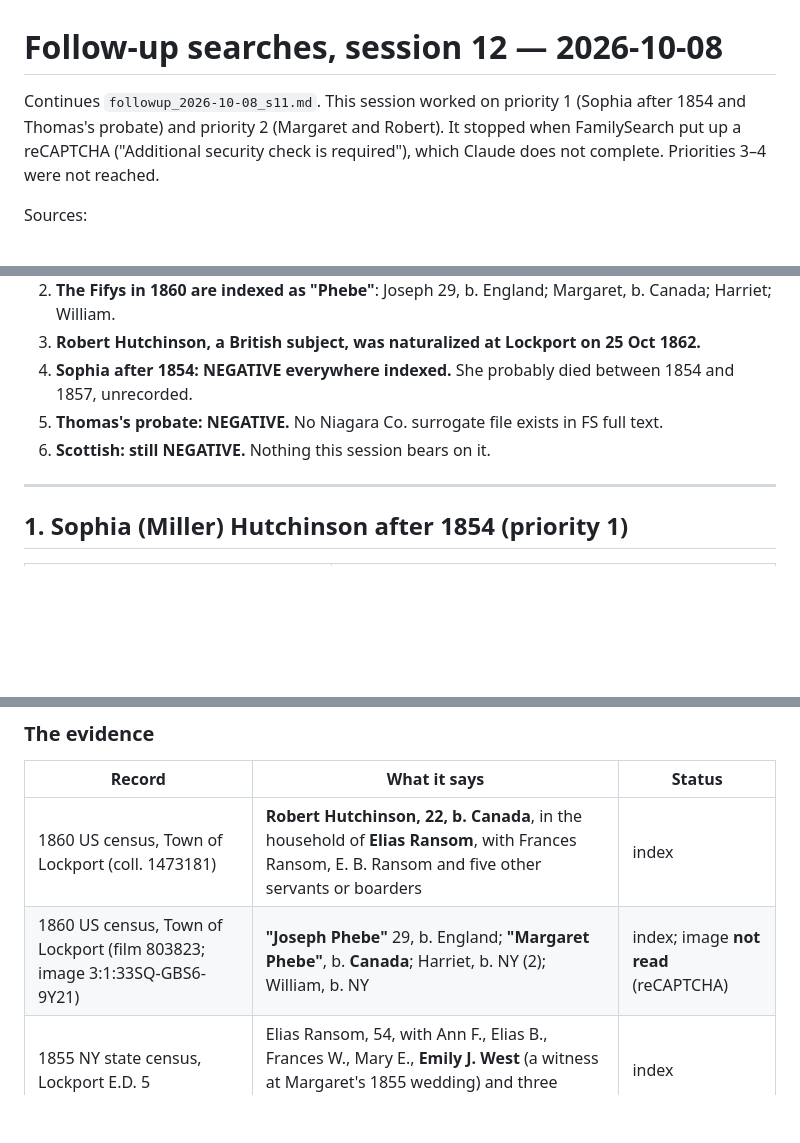
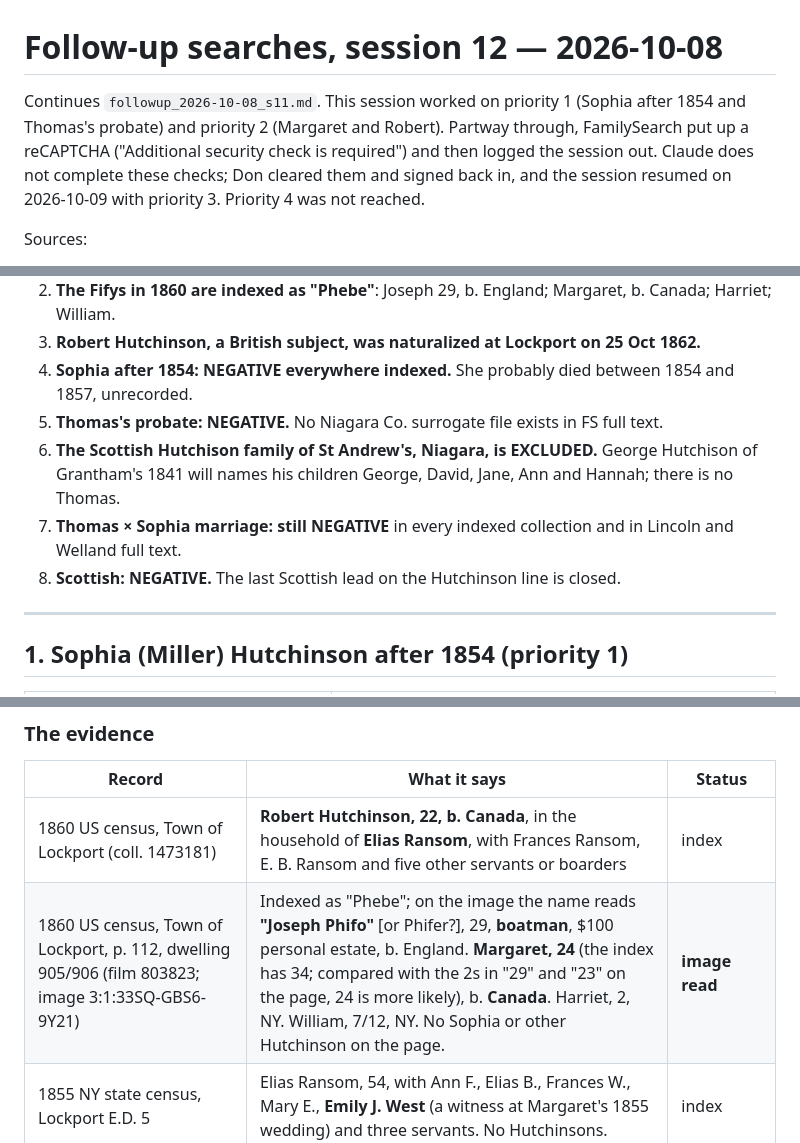
Before and after one commit to donkrumpos/krumpos-tree, a Markdown page: research_notes/Scottish ancestry gap research/followup_2026-10-08_s12.md, 3 parts joined by grey strips. GitHub-like rendering; blank space fills up the shorter version.

```diff
--- a/research_notes/Scottish ancestry gap research/followup_2026-10-08_s12.md
+++ b/research_notes/Scottish ancestry gap research/followup_2026-10-08_s12.md
@@ -1,6 +1,6 @@
 # Follow-up searches, session 12 — 2026-10-08
 
-Continues `followup_2026-10-08_s11.md`. This session worked on priority 1 (Sophia after 1854 and Thomas's probate) and priority 2 (Margaret and Robert). It stopped when FamilySearch put up a reCAPTCHA ("Additional security check is required"), which Claude does not complete. Priorities 3–4 were not reached.
+Continues `followup_2026-10-08_s11.md`. This session worked on priority 1 (Sophia after 1854 and Thomas's probate) and priority 2 (Margaret and Robert). Partway through, FamilySearch put up a reCAPTCHA ("Additional security check is required") and then logged the session out. Claude does not complete these checks; Don cleared them and signed back in, and the session resumed on 2026-10-09 with priority 3. Priority 4 was not reached.
 
 Sources:
 - FamilySearch, account Don8629, read-only; nothing was edited on FS. This covers the hr personas index and FS Full-Text.
@@ -15,7 +15,9 @@ Labels: **CONFIRMED** = read from the original image (or stated as "index" when
 3. **Robert Hutchinson, a British subject, was naturalized at Lockport on 25 Oct 1862.**
 4. **Sophia after 1854: NEGATIVE everywhere indexed.** She probably died between 1854 and 1857, unrecorded.
 5. **Thomas's probate: NEGATIVE.** No Niagara Co. surrogate file exists in FS full text.
-6. **Scottish: still NEGATIVE.** Nothing this session bears on it.
+6. **The Scottish Hutchison family of St Andrew's, Niagara, is EXCLUDED.** George Hutchison of Grantham's 1841 will names his children George, David, Jane, Ann and Hannah; there is no Thomas.
+7. **Thomas × Sophia marriage: still NEGATIVE** in every indexed collection and in Lincoln and Welland full text.
+8. **Scottish: NEGATIVE.** The last Scottish lead on the Hutchinson line is closed.
 
 ---
 
@@ -48,7 +50,7 @@ Labels: **CONFIRMED** = read from the original image (or stated as "index" when
 | Record | What it says | Status |
 |---|---|---|
 | 1860 US census, Town of Lockport (coll. 1473181) | **Robert Hutchinson, 22, b. Canada**, in the household of **Elias Ransom**, with Frances Ransom, E. B. Ransom and five other servants or boarders | index |
-| 1860 US census, Town of Lockport (film 803823; image 3:1:33SQ-GBS6-9Y21) | **"Joseph Phebe"** 29, b. England; **"Margaret Phebe"**, b. **Canada**; Harriet, b. NY (2); William, b. NY | index; image **not read** (reCAPTCHA) |
+| 1860 US census, Town of Lockport, p. 112, dwelling 905/906 (film 803823; image 3:1:33SQ-GBS6-9Y21) | Indexed as "Phebe"; on the image the name reads **"Joseph Phifo"** [or Phifer?], 29, **boatman**, $100 personal estate, b. England. **Margaret, 24** (the index has 34; compared with the 2s in "29" and "23" on the page, 24 is more likely), b. **Canada**. Harriet, 2, NY. William, 7/12, NY. No Sophia or other Hutchinson on the page. | **image read** |
 | 1855 NY state census, Lockport E.D. 5 | Elias Ransom, 54, with Ann F., Elias B., Frances W., Mary E., **Emily J. West** (a witness at Margaret's 1855 wedding) and three servants. No Hutchinsons. | index |
 | 1850 US census, Lockport | Elias Ransom's household includes **Jane Harris**, the 1853 bride (George Ruff) whose witnesses were "John Walker and Margaret Hutchinson" | index |
 | Naturalization, Niagara Co. court, Lockport, **25 Oct 1862** (FS Full-Text) | "Robert Hutchinson", declaration made "two years since", renounces allegiance to "the Queen"; witnesses **James H. Hamilton and George C. Greene of the Village of Lockport** | full-text transcript |
```
Also changed, not shown: other parts of research_notes/Scottish ancestry gap research/followup_2026-10-08_s12.md (+20 -6 lines), reports/Scottish ancestry gap research.md (+1 -0 lines), 1 other file.
